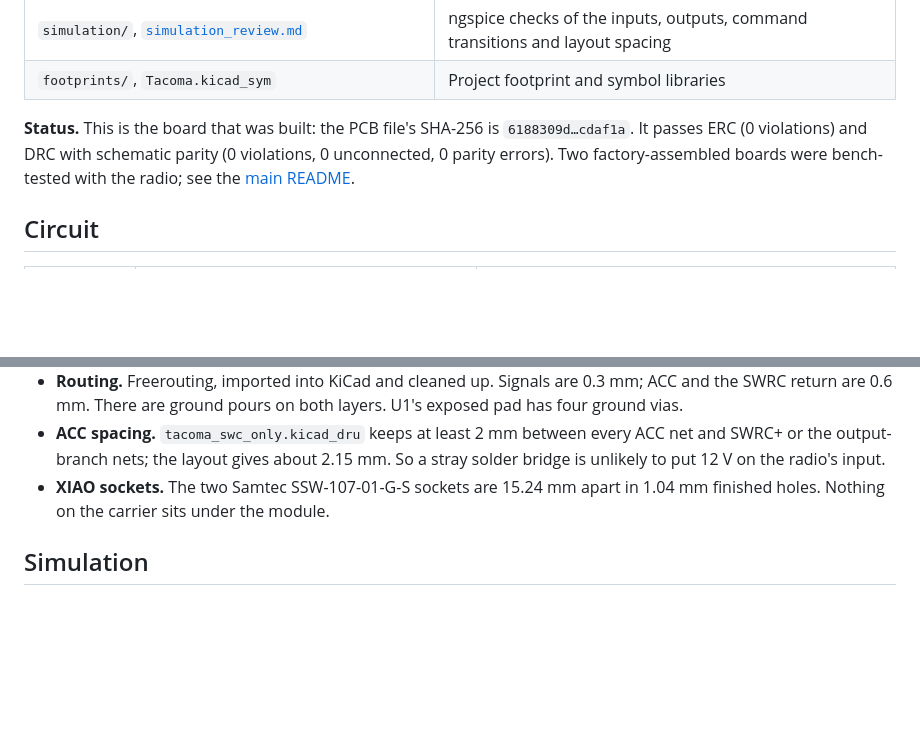
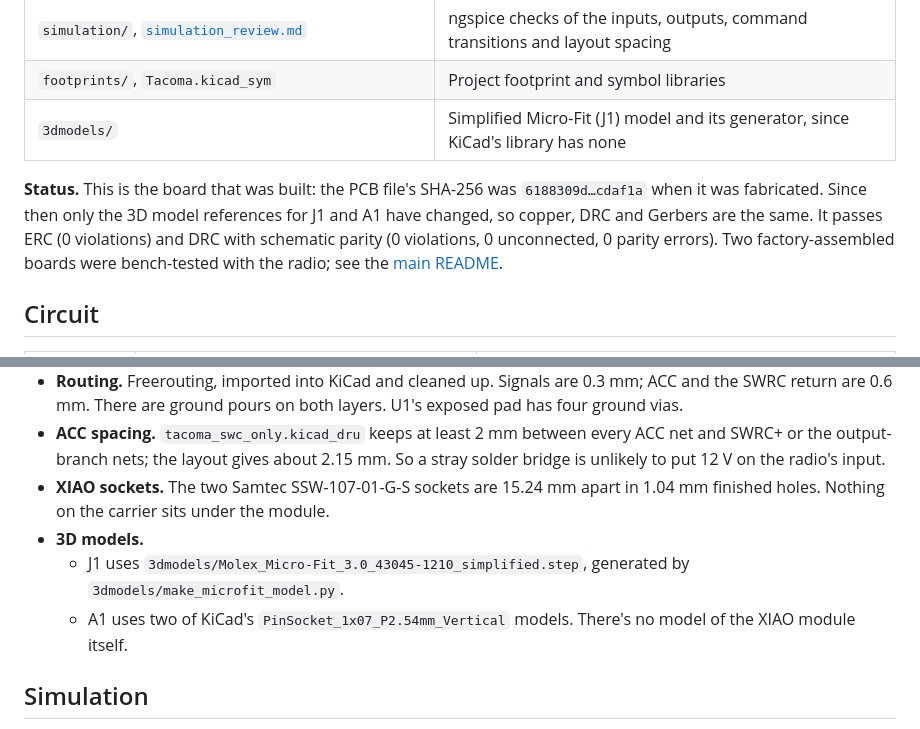
Before and after one commit to SpencerMichaels/gen2-tacoma-continental-swc, a Markdown page: hardware/README.md, 2 parts joined by grey strips. Drawn GitHub-style; blank space fills up the shorter version.

```diff
--- a/hardware/README.md
+++ b/hardware/README.md
@@ -12,8 +12,9 @@ The KiCad 10 project for the SWC board: 65 × 55 mm, 2 layers, 1.6 mm FR-4, ENIG
 | `build_schematic.py`, `build_board.py`, `clean_route_stubs.py`, `check_design.py` | Scripts that generate and check the design (see [Rebuilding](#rebuilding)) |
 | `simulation/`, [`simulation_review.md`](simulation_review.md) | ngspice checks of the inputs, outputs, command transitions and layout spacing |
 | `footprints/`, `Tacoma.kicad_sym` | Project footprint and symbol libraries |
+| `3dmodels/` | Simplified Micro-Fit (J1) model and its generator, since KiCad's library has none |
 
-**Status.** This is the board that was built: the PCB file's SHA-256 is `6188309d…cdaf1a`. It passes ERC (0 violations) and DRC with schematic parity (0 violations, 0 unconnected, 0 parity errors). Two factory-assembled boards were bench-tested with the radio; see the [main README](../README.md#status).
+**Status.** This is the board that was built: the PCB file's SHA-256 was `6188309d…cdaf1a` when it was fabricated. Since then only the 3D model references for J1 and A1 have changed, so copper, DRC and Gerbers are the same. It passes ERC (0 violations) and DRC with schematic parity (0 violations, 0 unconnected, 0 parity errors). Two factory-assembled boards were bench-tested with the radio; see the [main README](../README.md#status).
 
 ## Circuit
 
@@ -77,6 +78,9 @@ At the measured current, U1, C3 and R1 aren't noticeably warm. The case has vent
 - **Routing.** Freerouting, imported into KiCad and cleaned up. Signals are 0.3 mm; ACC and the SWRC return are 0.6 mm. There are ground pours on both layers. U1's exposed pad has four ground vias.
 - **ACC spacing.** `tacoma_swc_only.kicad_dru` keeps at least 2 mm between every ACC net and SWRC+ or the output-branch nets; the layout gives about 2.15 mm. So a stray solder bridge is unlikely to put 12 V on the radio's input.
 - **XIAO sockets.** The two Samtec SSW-107-01-G-S sockets are 15.24 mm apart in 1.04 mm finished holes. Nothing on the carrier sits under the module.
+- **3D models.**
+  - J1 uses `3dmodels/Molex_Micro-Fit_3.0_43045-1210_simplified.step`, generated by `3dmodels/make_microfit_model.py`.
+  - A1 uses two of KiCad's `PinSocket_1x07_P2.54mm_Vertical` models. There's no model of the XIAO module itself.
 
 ## Simulation
 
```
Also changed, not shown: README.md (+1 -1 lines), docs/img/board_3d.png, 5 other files.
